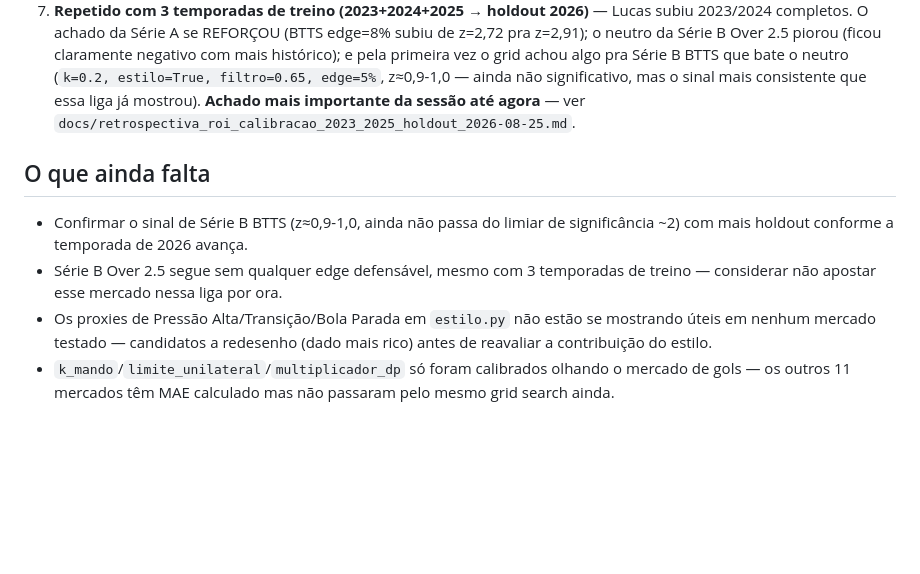
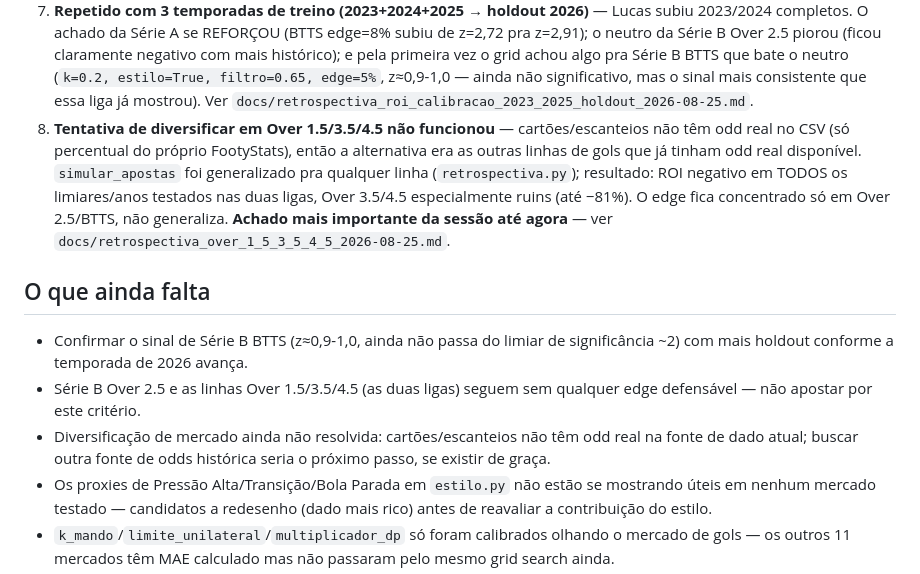
Before and after one commit to lucaseirafleury-ai/Bet, a Markdown page: metodologia_pesos/README.md, the part around the change. GitHub-like rendering; blank space fills up the shorter version.

```diff
--- a/metodologia_pesos/README.md
+++ b/metodologia_pesos/README.md
@@ -174,17 +174,29 @@ atualizada, esta lista aqui não é mantida em detalhe:
    pela primeira vez o grid achou algo pra Série B BTTS que bate o
    neutro (`k=0.2, estilo=True, filtro=0.65, edge=5%`, z≈0,9-1,0 — ainda
    não significativo, mas o sinal mais consistente que essa liga já
-   mostrou). **Achado mais importante da sessão até agora** — ver
+   mostrou). Ver
    `docs/retrospectiva_roi_calibracao_2023_2025_holdout_2026-08-25.md`.
+8. **Tentativa de diversificar em Over 1.5/3.5/4.5 não funcionou** —
+   cartões/escanteios não têm odd real no CSV (só percentual do próprio
+   FootyStats), então a alternativa era as outras linhas de gols que já
+   tinham odd real disponível. `simular_apostas` foi generalizado pra
+   qualquer linha (`retrospectiva.py`); resultado: ROI negativo em
+   TODOS os limiares/anos testados nas duas ligas, Over 3.5/4.5
+   especialmente ruins (até −81%). O edge fica concentrado só em
+   Over 2.5/BTTS, não generaliza. **Achado mais importante da sessão
+   até agora** — ver
+   `docs/retrospectiva_over_1_5_3_5_4_5_2026-08-25.md`.
 
 ## O que ainda falta
 
 - Confirmar o sinal de Série B BTTS (z≈0,9-1,0, ainda não passa do
   limiar de significância ~2) com mais holdout conforme a temporada de
   2026 avança.
-- Série B Over 2.5 segue sem qualquer edge defensável, mesmo com 3
-  temporadas de treino — considerar não apostar esse mercado nessa liga
-  por ora.
+- Série B Over 2.5 e as linhas Over 1.5/3.5/4.5 (as duas ligas) seguem
+  sem qualquer edge defensável — não apostar por este critério.
+- Diversificação de mercado ainda não resolvida: cartões/escanteios não
+  têm odd real na fonte de dado atual; buscar outra fonte de odds
+  histórica seria o próximo passo, se existir de graça.
 - Os proxies de Pressão Alta/Transição/Bola Parada em `estilo.py` não
   estão se mostrando úteis em nenhum mercado testado — candidatos a
   redesenho (dado mais rico) antes de reavaliar a contribuição do estilo.
```
Also changed, not shown: metodologia_pesos/docs/protocolo.md (+9 -0 lines), metodologia_pesos/docs/retrospectiva_over_1_5_3_5_4_5_2026-08-25.md (added, +74 -0 lines).
